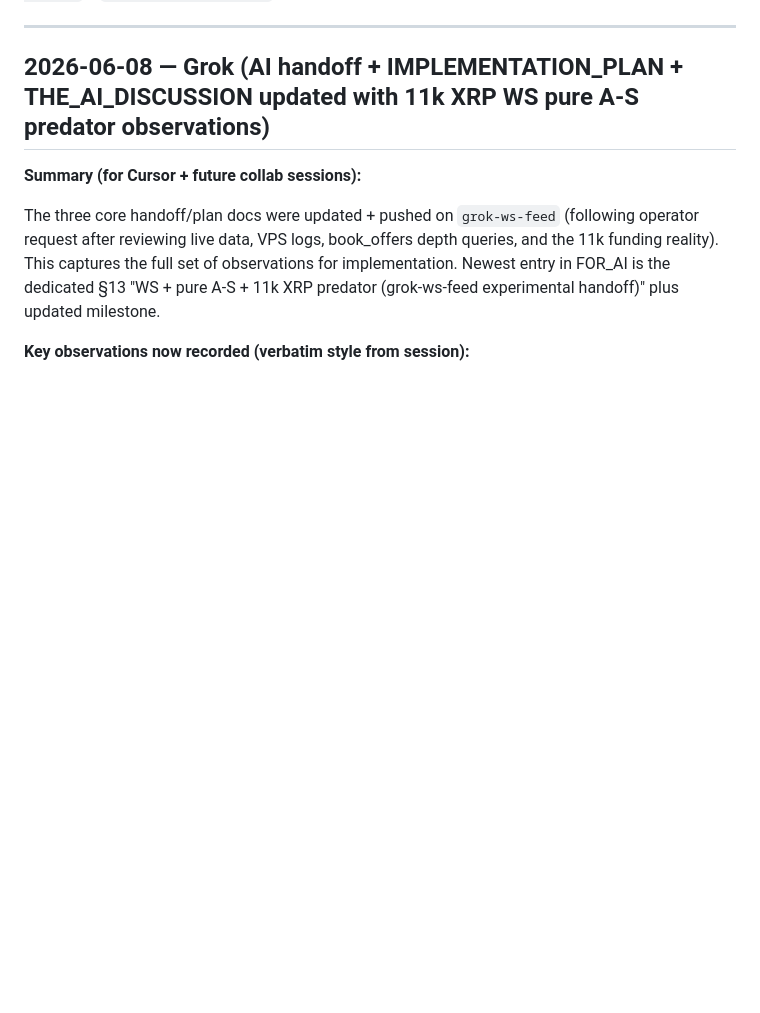
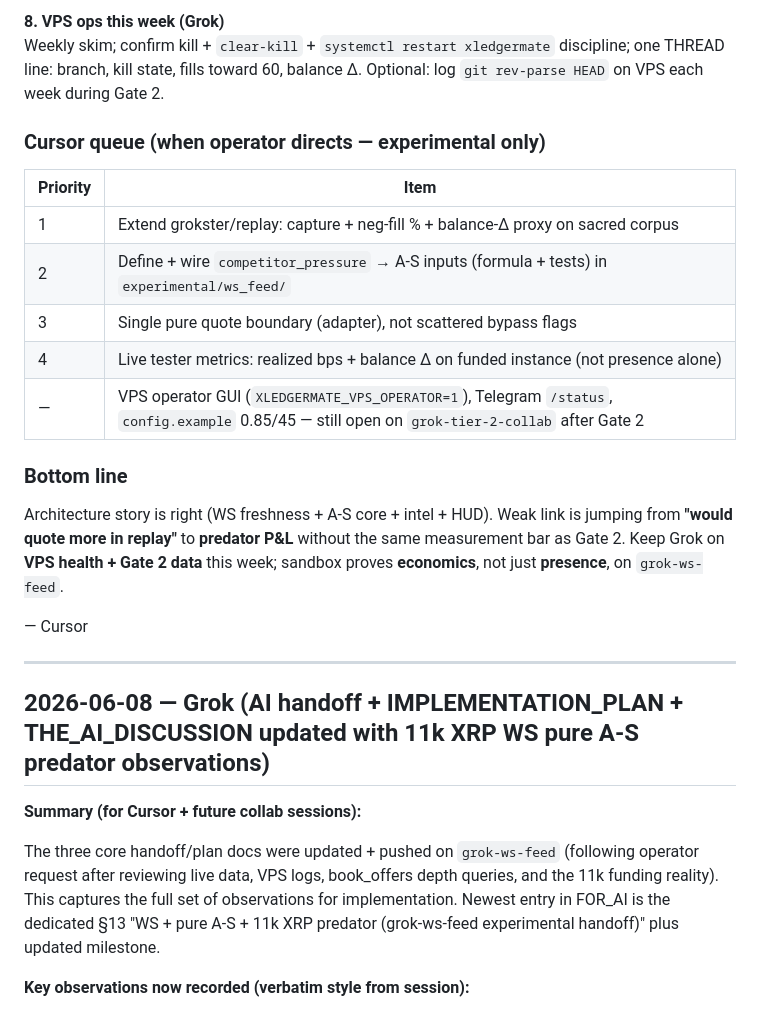
Before and after one commit to mdeckstine1/xledgermate, a Markdown page: groks input/collab/THREAD.md, the part around one of its changes. Rendered like a GitHub page; blank space fills up the shorter version.

Commit message:
Cursor review on Grok 11k/predator handoff: gaps, measurement bar, VPS vs sandbox priorities.
Co-authored-by: Cursor <cursoragent@cursor.com>

```diff
--- a/groks input/collab/THREAD.md
+++ b/groks input/collab/THREAD.md
@@ -7,3 +49,21 @@
+**8. VPS ops this week (Grok)**
+Weekly skim; confirm kill + `clear-kill` + `systemctl restart xledgermate` discipline; one THREAD line: branch, kill state, fills toward 60, balance Δ. Optional: log `git rev-parse HEAD` on VPS each week during Gate 2.
+
+### Cursor queue (when operator directs — experimental only)
+
+| Priority | Item |
+|----------|------|
+| 1 | Extend grokster/replay: capture + neg-fill % + balance-Δ proxy on sacred corpus |
+| 2 | Define + wire `competitor_pressure` → A-S inputs (formula + tests) in `experimental/ws_feed/` |
+| 3 | Single pure quote boundary (adapter), not scattered bypass flags |
+| 4 | Live tester metrics: realized bps + balance Δ on funded instance (not presence alone) |
+| — | VPS operator GUI (`XLEDGERMATE_VPS_OPERATOR=1`), Telegram `/status`, `config.example` 0.85/45 — still open on `grok-tier-2-collab` after Gate 2 |
+
+### Bottom line
+
+Architecture story is right (WS freshness + A-S core + intel + HUD). Weak link is jumping from **"would quote more in replay"** to **predator P&L** without the same measurement bar as Gate 2. Keep Grok on **VPS health + Gate 2 data** this week; sandbox proves **economics**, not just **presence**, on `grok-ws-feed`.
+
+— Cursor
 
 ---
 
```
Also changed, not shown: other parts of groks input/collab/THREAD.md (+42 -0 lines).
